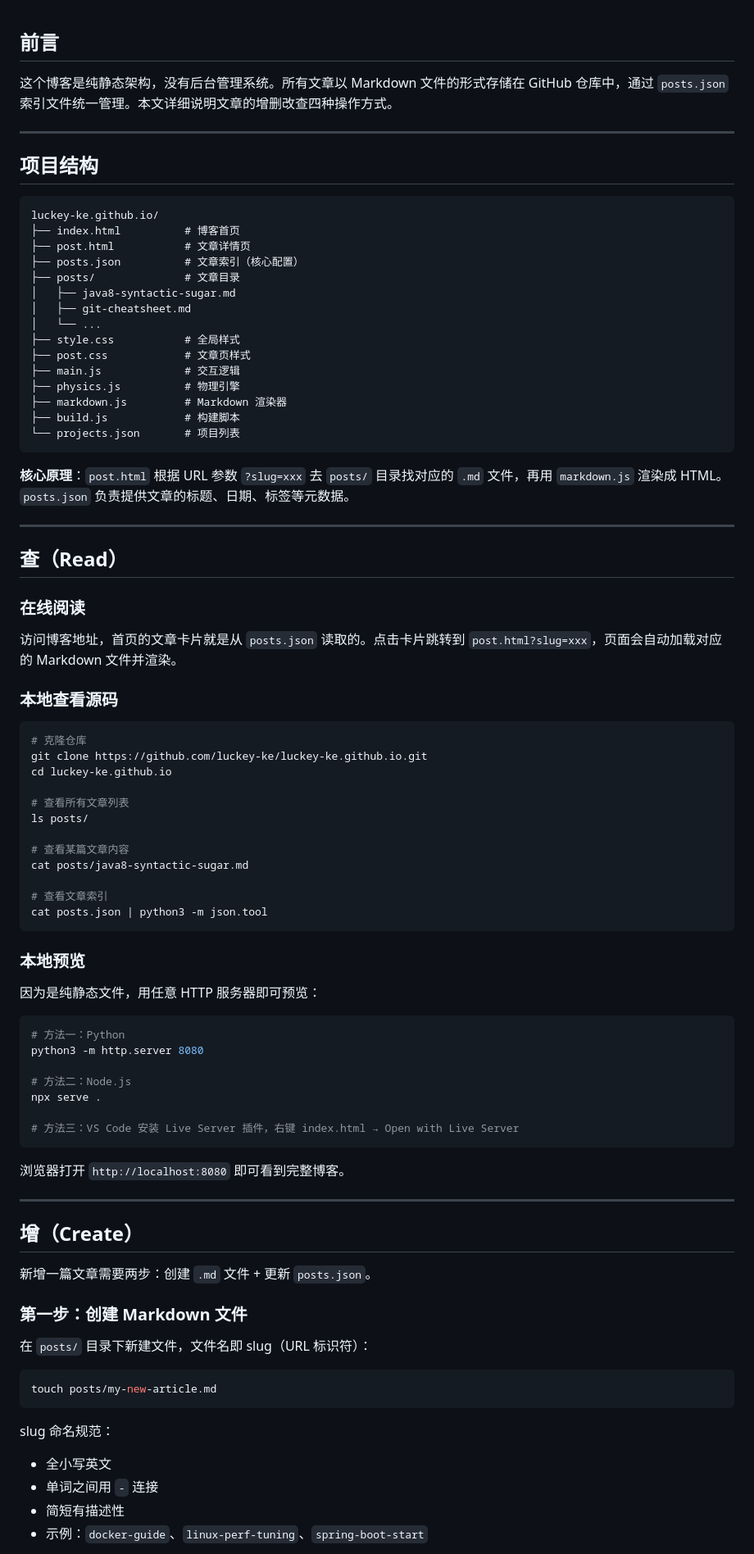
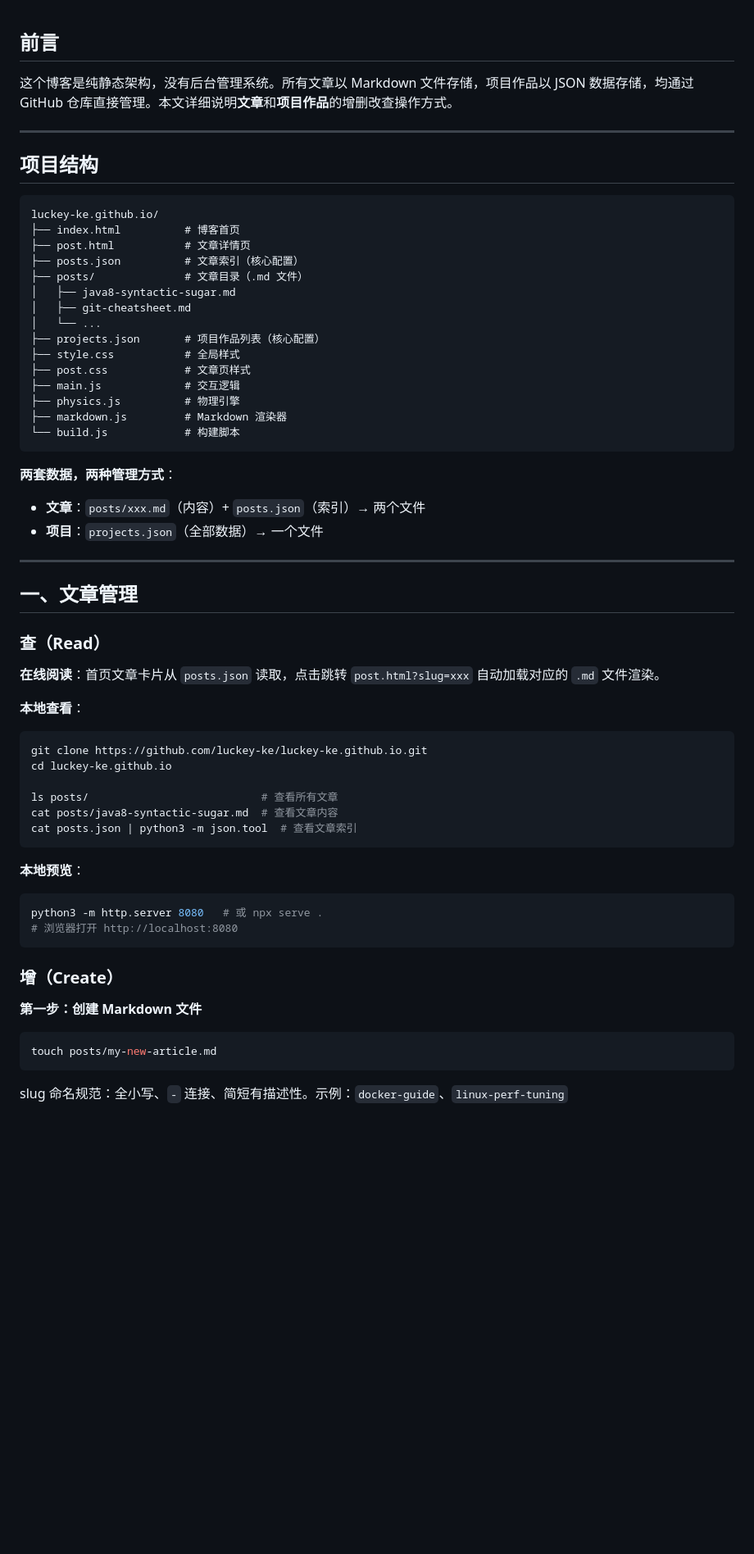
Before and after one commit to luckey-ke/luckey-ke.github.io, a Markdown page: posts/blog-crud-guide.md, the part around one of its changes. Shown at 82% size. GitHub-like rendering; blank space fills up the shorter version.

````diff
--- a/posts/blog-crud-guide.md
+++ b/posts/blog-crud-guide.md
@@ -1,6 +1,6 @@
 ## 前言
 
-这个博客是纯静态架构，没有后台管理系统。所有文章以 Markdown 文件的形式存储在 GitHub 仓库中，通过 `posts.json` 索引文件统一管理。本文详细说明文章的增删改查四种操作方式。
+这个博客是纯静态架构，没有后台管理系统。所有文章以 Markdown 文件存储，项目作品以 JSON 数据存储，均通过 GitHub 仓库直接管理。本文详细说明**文章**和**项目作品**的增删改查操作方式。
 
 ---
 
@@ -11,79 +11,56 @@ luckey-ke.github.io/
 ├── index.html          # 博客首页
 ├── post.html           # 文章详情页
 ├── posts.json          # 文章索引（核心配置）
-├── posts/              # 文章目录
+├── posts/              # 文章目录（.md 文件）
 │   ├── java8-syntactic-sugar.md
 │   ├── git-cheatsheet.md
 │   └── ...
+├── projects.json       # 项目作品列表（核心配置）
 ├── style.css           # 全局样式
 ├── post.css            # 文章页样式
 ├── main.js             # 交互逻辑
 ├── physics.js          # 物理引擎
 ├── markdown.js         # Markdown 渲染器
-├── build.js            # 构建脚本
-└── projects.json       # 项目列表
+└── build.js            # 构建脚本
 ```
 
-**核心原理**：`post.html` 根据 URL 参数 `?slug=xxx` 去 `posts/` 目录找对应的 `.md` 文件，再用 `markdown.js` 渲染成 HTML。`posts.json` 负责提供文章的标题、日期、标签等元数据。
+**两套数据，两种管理方式**：
+- **文章**：`posts/xxx.md`（内容）+ `posts.json`（索引）→ 两个文件
+- **项目**：`projects.json`（全部数据）→ 一个文件
 
 ---
 
-## 查（Read）
+## 一、文章管理
 
-### 在线阅读
+### 查（Read）
 
-访问博客地址，首页的文章卡片就是从 `posts.json` 读取的。点击卡片跳转到 `post.html?slug=xxx`，页面会自动加载对应的 Markdown 文件并渲染。
+**在线阅读**：首页文章卡片从 `posts.json` 读取，点击跳转 `post.html?slug=xxx` 自动加载对应的 `.md` 文件渲染。
 
-### 本地查看源码
+**本地查看**：
 
 ```bash
-# 克隆仓库
 git clone https://github.com/luckey-ke/luckey-ke.github.io.git
 cd luckey-ke.github.io
 
-# 查看所有文章列表
-ls posts/
-
-# 查看某篇文章内容
-cat posts/java8-syntactic-sugar.md
-
-# 查看文章索引
-cat posts.json | python3 -m json.tool
+ls posts/                           # 查看所有文章
+cat posts/java8-syntactic-sugar.md  # 查看文章内容
+cat posts.json | python3 -m json.tool  # 查看文章索引
 ```
 
-### 本地预览
-
-因为是纯静态文件，用任意 HTTP 服务器即可预览：
+**本地预览**：
 
 ```bash
-# 方法一：Python
-python3 -m http.server 8080
-
-# 方法二：Node.js
-npx serve .
-
-# 方法三：VS Code 安装 Live Server 插件，右键 index.html → Open with Live Server
+python3 -m http.server 8080   # 或 npx serve .
+# 浏览器打开 http://localhost:8080
 ```
 
-浏览器打开 `http://localhost:8080` 即可看到完整博客。
+### 增（Create）
 
----
-
-## 增（Create）
-
-新增一篇文章需要两步：创建 `.md` 文件 + 更新 `posts.json`。
-
-### 第一步：创建 Markdown 文件
-
-在 `posts/` 目录下新建文件，文件名即 slug（URL 标识符）：
+**第一步：创建 Markdown 文件**
 
 ```bash
 touch posts/my-new-article.md
 ```
 
-slug 命名规范：
-- 全小写英文
-- 单词之间用 `-` 连接
-- 简短有描述性
-- 示例：`docker-guide`、`linux-perf-tuning`、`spring-boot-start`
+slug 命名规范：全小写、`-` 连接、简短有描述性。示例：`docker-guide`、`linux-perf-tuning`
 
````
Also changed, not shown: other parts of posts/blog-crud-guide.md (+135 -127 lines).
